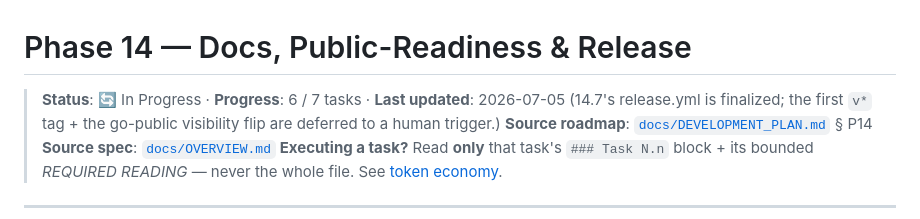
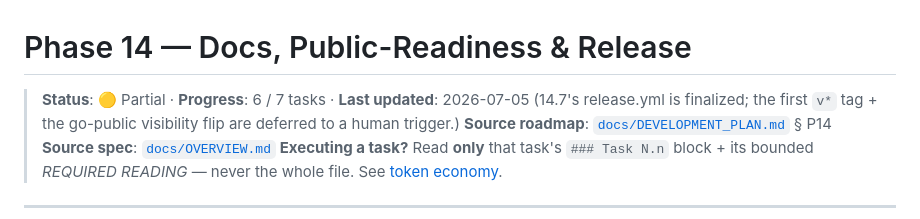
Before and after one commit to bymaxone/rust-auth-example, a Markdown page: docs/tasks/phase-14-docs-release.md, the part around one of its changes. GitHub-like rendering.

```diff
--- a/docs/tasks/phase-14-docs-release.md
+++ b/docs/tasks/phase-14-docs-release.md
@@ -1,6 +1,6 @@
 # Phase 14 — Docs, Public-Readiness & Release
 
-> **Status**: 🔄 In Progress · **Progress**: 6 / 7 tasks · **Last updated**: 2026-07-05
+> **Status**: 🟡 Partial · **Progress**: 6 / 7 tasks · **Last updated**: 2026-07-05
 > (14.7's release.yml is finalized; the first `v*` tag + the go-public visibility flip are deferred to a human trigger.)
 > **Source roadmap**: [`docs/DEVELOPMENT_PLAN.md`](../DEVELOPMENT_PLAN.md) § P14
 > **Source spec**: [`docs/OVERVIEW.md`](../OVERVIEW.md)
```
Also changed, not shown: other parts of docs/tasks/phase-14-docs-release.md (+1 -1 lines), docs/DEVELOPMENT_PLAN.md (+4 -3 lines), docs/OVERVIEW.md (+4 -3 lines).
